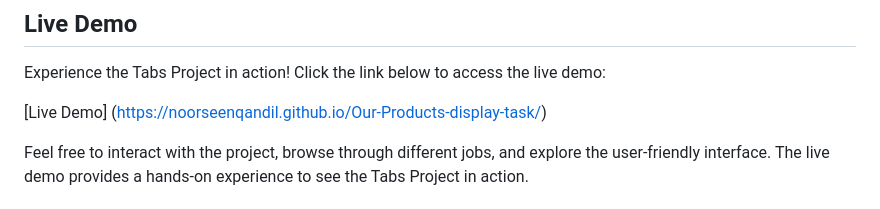
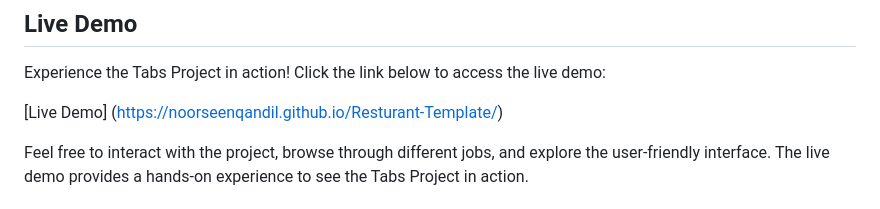
Before and after one commit to NoorseenQandil/Resturant-Template, a Markdown page: README.md, the part around one of its changes. GitHub-like rendering.

```diff
--- a/README.md
+++ b/README.md
@@ -90,7 +89,7 @@ Resturant is template with HTML and CSS.
 ## Live Demo
 Experience the Tabs Project in action! Click the link below to access the live demo:
 
-[Live Demo] (https://noorseenqandil.github.io/Our-Products-display-task/)
+[Live Demo] (https://noorseenqandil.github.io/Resturant-Template/)
 
 Feel free to interact with the project, browse through different jobs, and explore the user-friendly interface. The live demo provides a hands-on experience to see the Tabs Project in action.
 
```
Also changed, not shown: other parts of README.md (+1 -2 lines).
